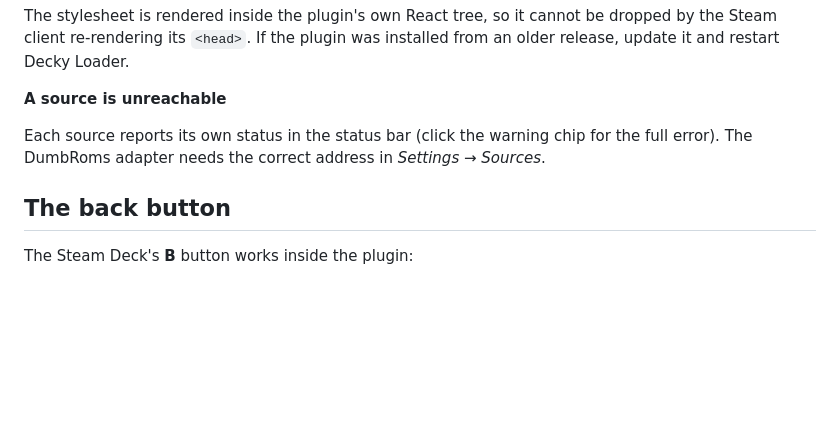
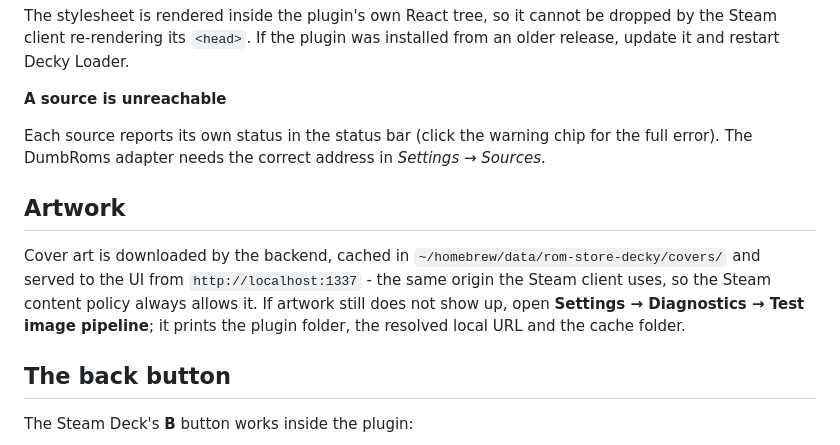
Before and after one commit to lauridskern/decky-rom-store, a Markdown page: README.md, the part around the change. GitHub-like rendering; blank space fills up the shorter version.

Commit message:
Serve artwork from the Steam client origin, add image diagnostics and gamepad affordances

```diff
--- a/README.md
+++ b/README.md
@@ -217,6 +217,15 @@ Each source reports its own status in the status bar (click the warning chip
 for the full error). The DumbRoms adapter needs the correct address in
 *Settings → Sources*.
 
+## Artwork
+
+Cover art is downloaded by the backend, cached in
+`~/homebrew/data/rom-store-decky/covers/` and served to the UI from
+`http://localhost:1337` - the same origin the Steam client uses, so the Steam
+content policy always allows it. If artwork still does not show up, open
+**Settings → Diagnostics → Test image pipeline**; it prints the plugin folder,
+the resolved local URL and the cache folder.
+
 ## The back button
 
 The Steam Deck's **B** button works inside the plugin:
```
Also changed, not shown: tools/preview/detail.png, 7 other files.
